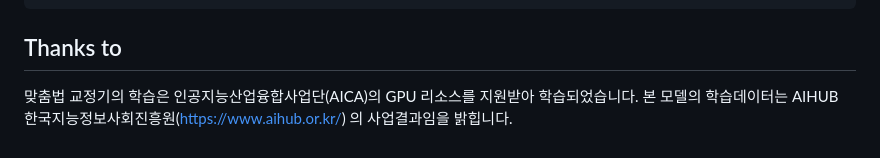
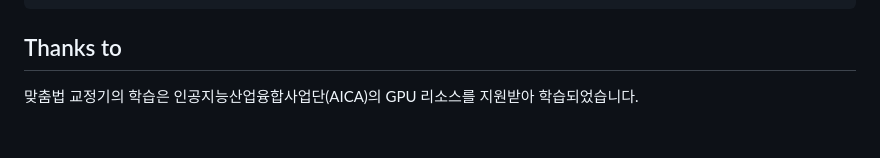
Before and after one commit to jongmin-oh/korean-typos-corrector, a Markdown page: README.md, the part around the change. Drawn GitHub-style.

```diff
--- a/README.md
+++ b/README.md
@@ -100,4 +100,3 @@ print(output_text) # 완전 어이없네 진짜 ᄏᄏᄏᄏ.
 
 ## Thanks to
 맞춤법 교정기의 학습은 인공지능산업융합사업단(AICA)의 GPU 리소스를 지원받아 학습되었습니다.
-본 모델의 학습데이터는 AIHUB 한국지능정보사회진흥원(https://www.aihub.or.kr/) 의 사업결과임을 밝힙니다.
```
